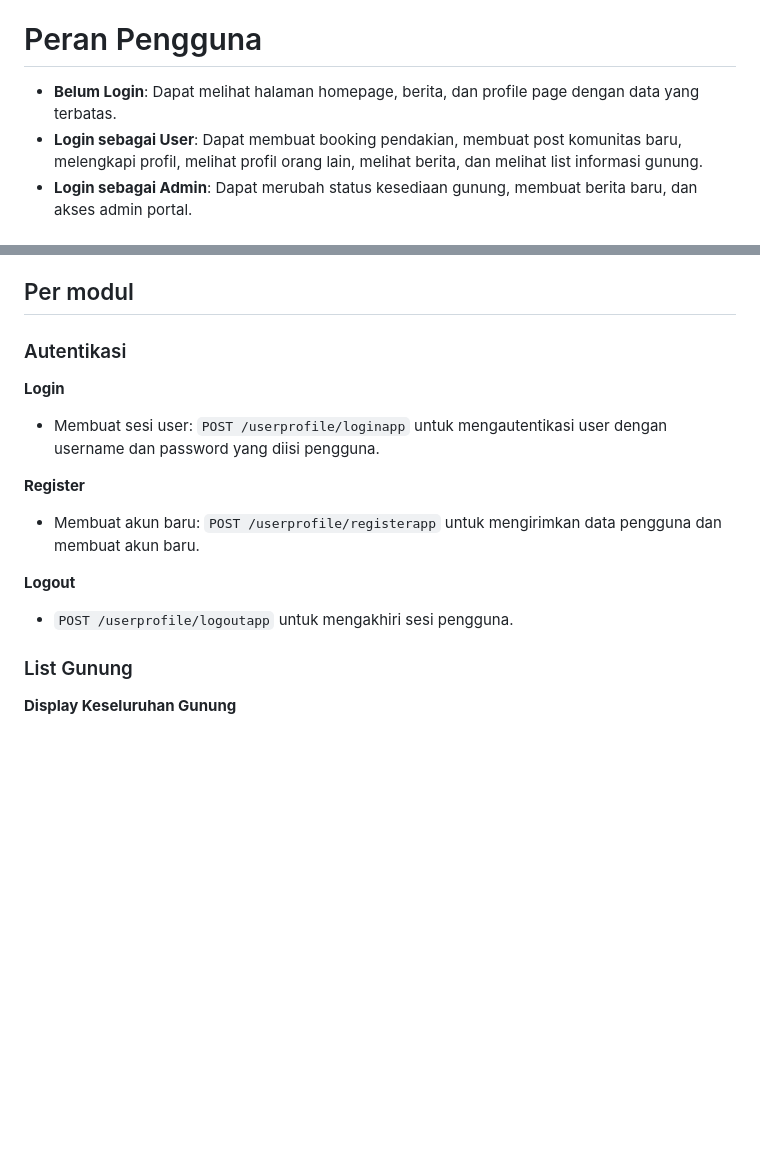
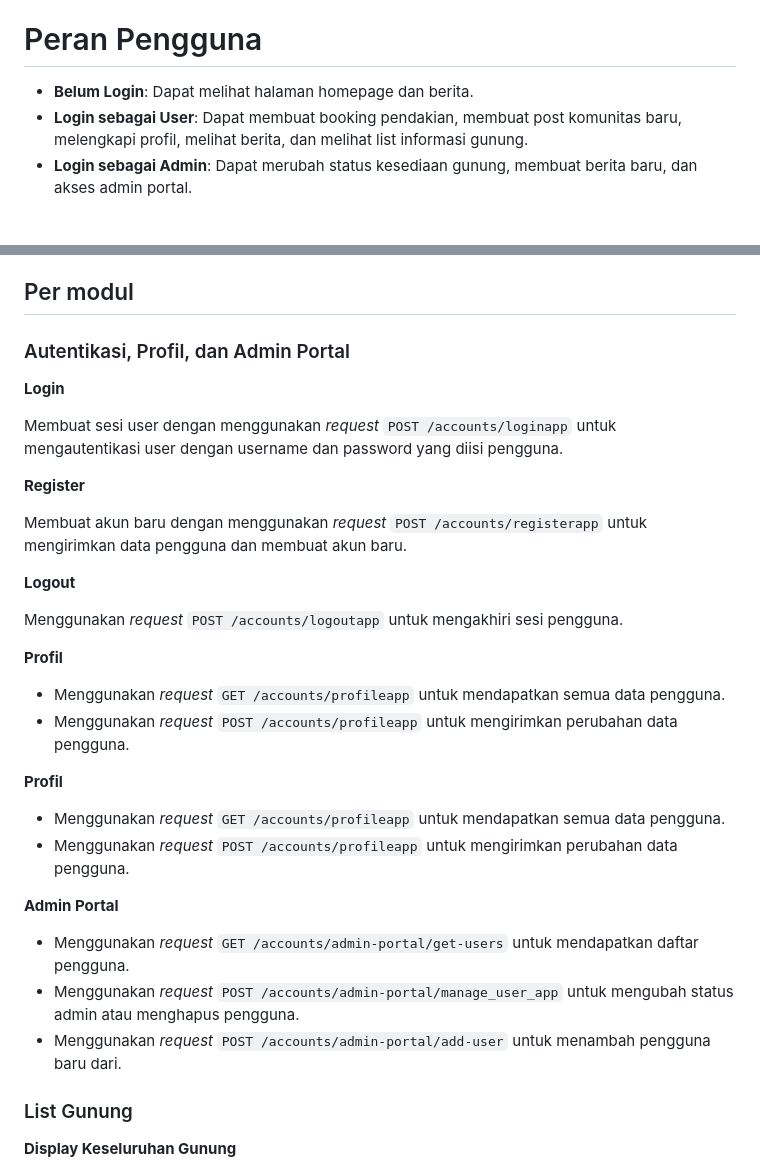
Before and after one commit to pbp-kelompok-c09/MountTrack_mobile, a Markdown page: README.md, 2 parts joined by grey strips. Rendered like a GitHub page; blank space fills up the shorter version.

Commit message:
edit readme for userprofile

````diff
--- a/README.md
+++ b/README.md
@@ -19,8 +19,8 @@ Tak hanya sebagai sumber informasi, MountTrack juga menyediakan fitur booking pe
 - **Community**: Informasi mengenai event pendaki gunung seperti melakukan pendakian bersama (open trip). (Dibrienna Rauseuky Ramadhan)
 
 # Peran Pengguna
-- **Belum Login**: Dapat melihat halaman homepage, berita, dan profile page dengan data yang terbatas.
-- **Login sebagai User**: Dapat membuat booking pendakian, membuat post komunitas baru, melengkapi profil, melihat profil orang lain, melihat berita, dan melihat list informasi gunung.
+- **Belum Login**: Dapat melihat halaman homepage dan berita.
+- **Login sebagai User**: Dapat membuat booking pendakian, membuat post komunitas baru, melengkapi profil, melihat berita, dan melihat list informasi gunung.
 - **Login sebagai Admin**: Dapat merubah status kesediaan gunung, membuat berita baru, dan akses admin portal.
 
 # Alur Pengintegrasian dengan *web service*
@@ -31,15 +31,32 @@ Tak hanya sebagai sumber informasi, MountTrack juga menyediakan fitur booking pe
 4. Mengintegrasikan *front-end* aplikasi dengan *back-end* dengan menggunakan konsep *asynchronous HTTP*.
 
 ## Per modul
-### Autentikasi
+### Autentikasi, Profil, dan Admin Portal
 **Login**
-- Membuat sesi user: ```POST /userprofile/loginapp``` untuk mengautentikasi user dengan username dan password yang diisi pengguna.
+
+Membuat sesi user dengan menggunakan *request* ```POST /accounts/loginapp``` untuk mengautentikasi user dengan username dan password yang diisi pengguna.
 
 **Register**
-- Membuat akun baru: ```POST /userprofile/registerapp``` untuk mengirimkan data pengguna dan membuat akun baru.
+
+Membuat akun baru dengan menggunakan *request* ```POST /accounts/registerapp``` untuk mengirimkan data pengguna dan membuat akun baru.
 
 **Logout**
-- ```POST /userprofile/logoutapp``` untuk mengakhiri sesi pengguna.
+
+Menggunakan *request* ```POST /accounts/logoutapp``` untuk mengakhiri sesi pengguna.
+
+**Profil**
+- Menggunakan *request* ```GET /accounts/profileapp``` untuk mendapatkan semua data pengguna.
+- Menggunakan *request* ```POST /accounts/profileapp``` untuk mengirimkan perubahan data pengguna.
+
+**Profil**
+- Menggunakan *request* ```GET /accounts/profileapp``` untuk mendapatkan semua data pengguna.
+- Menggunakan *request* ```POST /accounts/profileapp``` untuk mengirimkan perubahan data pengguna.
+
+**Admin Portal**
+- Menggunakan *request* ```GET /accounts/admin-portal/get-users``` untuk mendapatkan daftar pengguna.
+- Menggunakan *request* ```POST /accounts/admin-portal/manage_user_app``` untuk mengubah status admin atau menghapus pengguna.
+- Menggunakan *request* ```POST /accounts/admin-portal/add-user``` untuk menambah pengguna baru dari.
+
 
 ### List Gunung
 **Display Keseluruhan Gunung**
````
